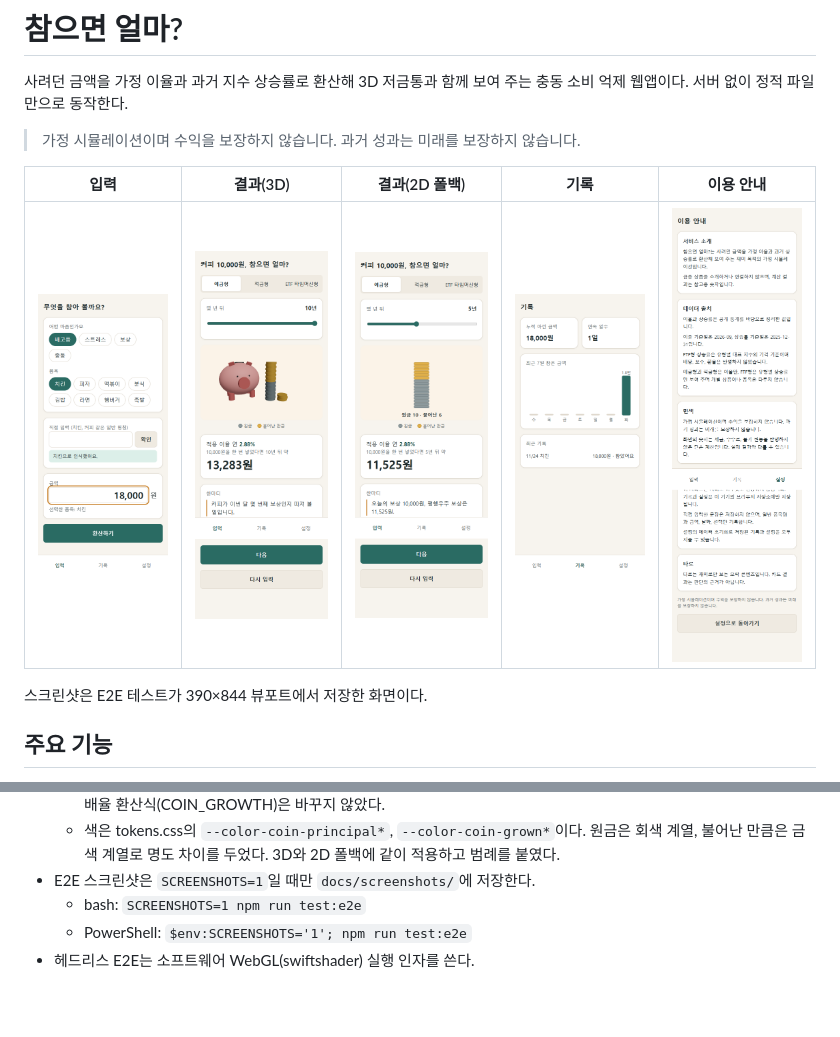
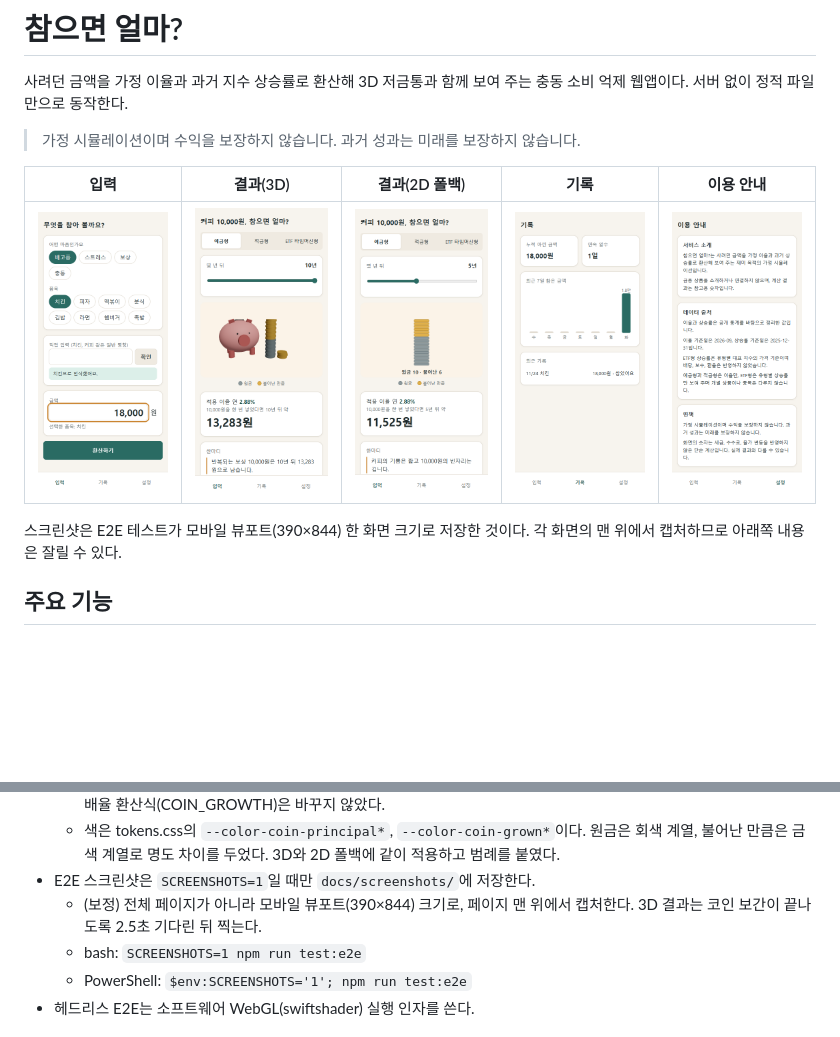
Before and after one commit to Woogie-Gim/chameumyeon-eolma, a Markdown page: README.md, 2 parts joined by grey strips. GitHub-like rendering; pictures changed too: docs/screenshots/guide.png, docs/screenshots/result-2d.png, docs/screenshots/result-3d.png; blank space fills up the shorter version.

Commit message:
test: 스크린샷을 모바일 뷰포트 크기로 캡처
- fullPage 대신 390x844 뷰포트, 페이지 맨 위에서 캡처
- 3D 결과는 보간이 끝난 뒤 캡처(기존과 같음)
- README 이미지와 설명 갱신

Co-Authored-By: Claude Opus 5.5 <noreply@anthropic.com>

```diff
--- a/README.md
+++ b/README.md
@@ -8,7 +8,7 @@
 | --- | --- | --- | --- | --- |
 | <img src="docs/screenshots/input.png" width="160" alt="입력 화면"> | <img src="docs/screenshots/result-3d.png" width="160" alt="결과 화면 3D 저금통"> | <img src="docs/screenshots/result-2d.png" width="160" alt="결과 화면 2D 폴백"> | <img src="docs/screenshots/log.png" width="160" alt="기록 화면"> | <img src="docs/screenshots/guide.png" width="160" alt="이용 안내 화면"> |
 
-스크린샷은 E2E 테스트가 390×844 뷰포트에서 저장한 화면이다.
+스크린샷은 E2E 테스트가 모바일 뷰포트(390×844) 한 화면 크기로 저장한 것이다. 각 화면의 맨 위에서 캡처하므로 아래쪽 내용은 잘릴 수 있다.
 
 ## 주요 기능
 
@@ -259,6 +259,7 @@ $env:SCREENSHOTS='1'; npm run test:e2e    # PowerShell
   - 배율 1 이상이면 원금 코인은 10개(COIN_BASE)이고 나머지가 불어난 코인이다. 배율 1 미만이면 전부 원금 코인이다. 배율 환산식(COIN_GROWTH)은 바꾸지 않았다.
   - 색은 tokens.css의 `--color-coin-principal*`, `--color-coin-grown*`이다. 원금은 회색 계열, 불어난 만큼은 금색 계열로 명도 차이를 두었다. 3D와 2D 폴백에 같이 적용하고 범례를 붙였다.
 - E2E 스크린샷은 `SCREENSHOTS=1`일 때만 `docs/screenshots/`에 저장한다.
+  - (보정) 전체 페이지가 아니라 모바일 뷰포트(390×844) 크기로, 페이지 맨 위에서 캡처한다. 3D 결과는 코인 보간이 끝나도록 2.5초 기다린 뒤 찍는다.
   - bash: `SCREENSHOTS=1 npm run test:e2e`
   - PowerShell: `$env:SCREENSHOTS='1'; npm run test:e2e`
 - 헤드리스 E2E는 소프트웨어 WebGL(swiftshader) 실행 인자를 쓴다.
```
Also changed, not shown: docs/screenshots/result.png, 3 other files.
